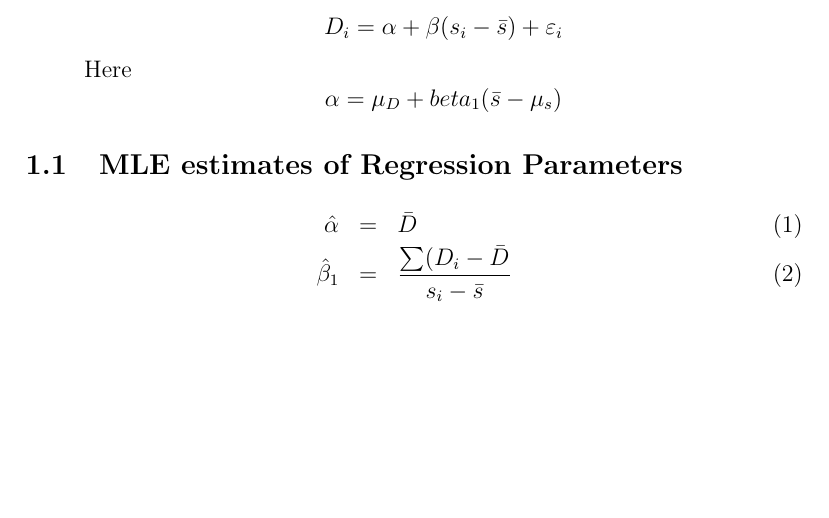
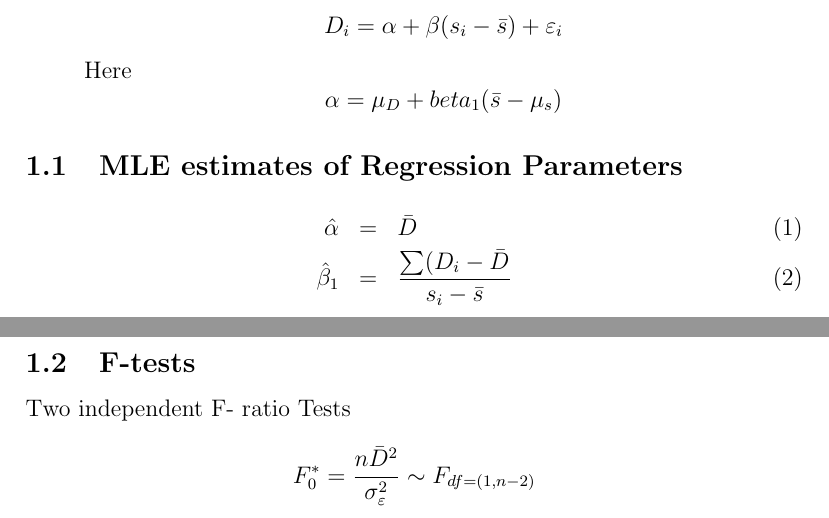
Before and after one commit to ShinyMCS/TAS-Bartko-BB, a LaTeX document (TAS/TAS-notes1.tex): part of the page before the commit and two parts of pages 1 and 2 of 2 after it, the two joined at a grey line, cut so that both start at the same text, the shorter picture padded with empty space. Compiled offline with pdfLaTeX.

Commit message:
Update TAS-notes1.tex

```diff
--- a/TAS/TAS-notes1.tex
+++ b/TAS/TAS-notes1.tex
@@ -42,5 +42,11 @@ Here
 \hat{\alpha} &=& \bar{D} \\
 \hat{\beta}_1 &=& \frac{\sum(D_i - \bar{D}}{s_i - \bar{s}}
 \end{eqnarray}
+
+\subsection{F-tests}
+
+Two independent F- ratio Tests
+\[ F^{\ast}_0 = \frac{n\bar{D}^2}{\sigma^2_\varepsilon} \sim F_{df = (1,n-2)}\]
+
 %-------------------------------------------------------------------%
 \end{document}
```
